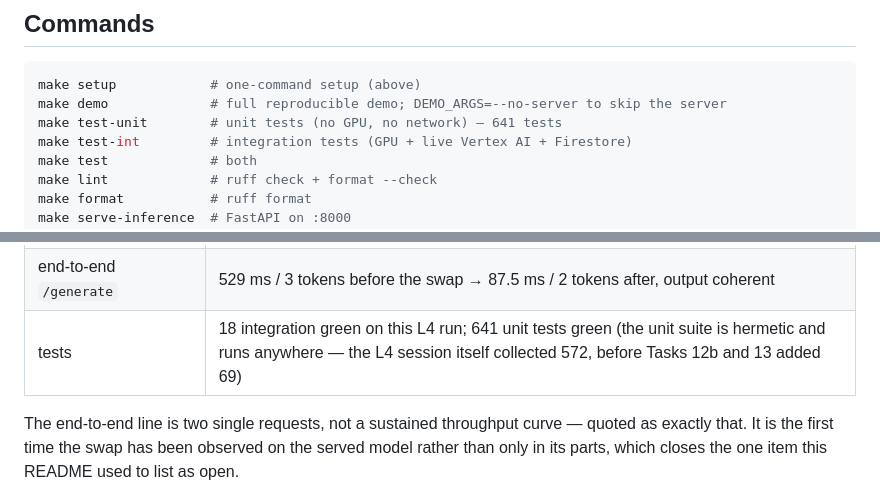
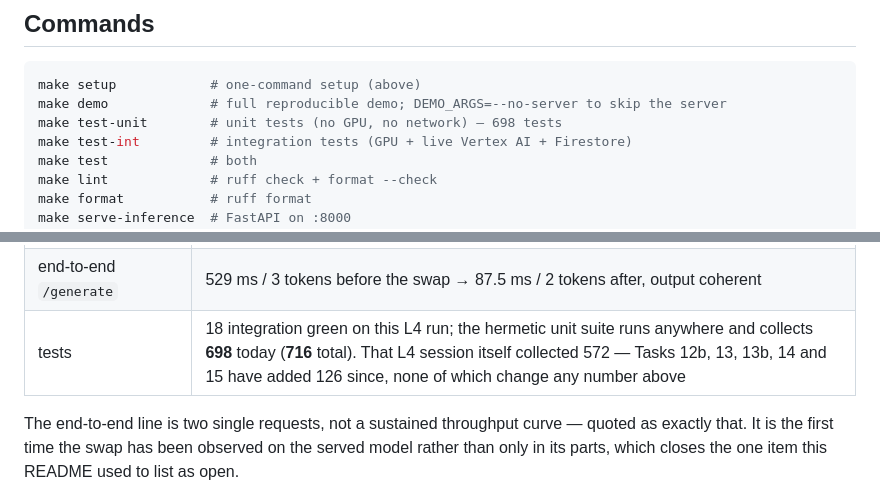
Before and after one commit to KaustubhUp025/gpuyantra, a Markdown page: README.md, 2 parts joined by grey strips. GitHub-like rendering.

Commit message:
Correct the README's test count: 641 -> 698 unit, 716 total
The README said 641 in two places while the deployed explorer and
docs/implementation_summary.md both said 716 total / 698 unit. A judge
comparing the two surfaces would have found them disagreeing.

Verified by running it, not by counting `def test_`:

    pytest tests/ -k "not integration and not chaos" --collect-only
    -> 698/716 tests collected (18 deselected)
    pytest tests/ -k "not integration and not chaos"
    -> 698 passed, 18 deselected in 38.38s

no GPU, no network and no credentials (conftest.py sets the env vars).

The 572 figure from the L4 session is kept and dated, since the measured
results table is a record of that run — Tasks 12b through 15 have added 126
tests since, and none of them touch a number in that table.

Co-Authored-By: Claude Opus 5 (1M context) <noreply@anthropic.com>

````diff
--- a/README.md
+++ b/README.md
@@ -169,7 +169,7 @@ verifier's verdict, never from the model's prose summary.
 ```bash
 make setup            # one-command setup (above)
 make demo             # full reproducible demo; DEMO_ARGS=--no-server to skip the server
-make test-unit        # unit tests (no GPU, no network) — 641 tests
+make test-unit        # unit tests (no GPU, no network) — 698 tests
 make test-int         # integration tests (GPU + live Vertex AI + Firestore)
 make test             # both
 make lint             # ruff check + format --check
@@ -207,7 +207,7 @@ One `make demo` on the L4 VM, server up, everything through the real agent tree:
 | bandit arm pulled | `rmsnorm_l4_single_pass_register_fused` |
 | hot-swap | **live — 57 `Qwen2RMSNorm` modules patched**, parity held, no rollback |
 | end-to-end `/generate` | 529 ms / 3 tokens before the swap → 87.5 ms / 2 tokens after, output coherent |
-| tests | 18 integration green on this L4 run; 641 unit tests green (the unit suite is hermetic and runs anywhere — the L4 session itself collected 572, before Tasks 12b and 13 added 69) |
+| tests | 18 integration green on this L4 run; the hermetic unit suite runs anywhere and collects **698** today (**716** total). That L4 session itself collected 572 — Tasks 12b, 13, 13b, 14 and 15 have added 126 since, none of which change any number above |
 
 The end-to-end line is two single requests, not a sustained throughput curve — quoted as
 exactly that. It is the first time the swap has been observed on the served model rather
````
